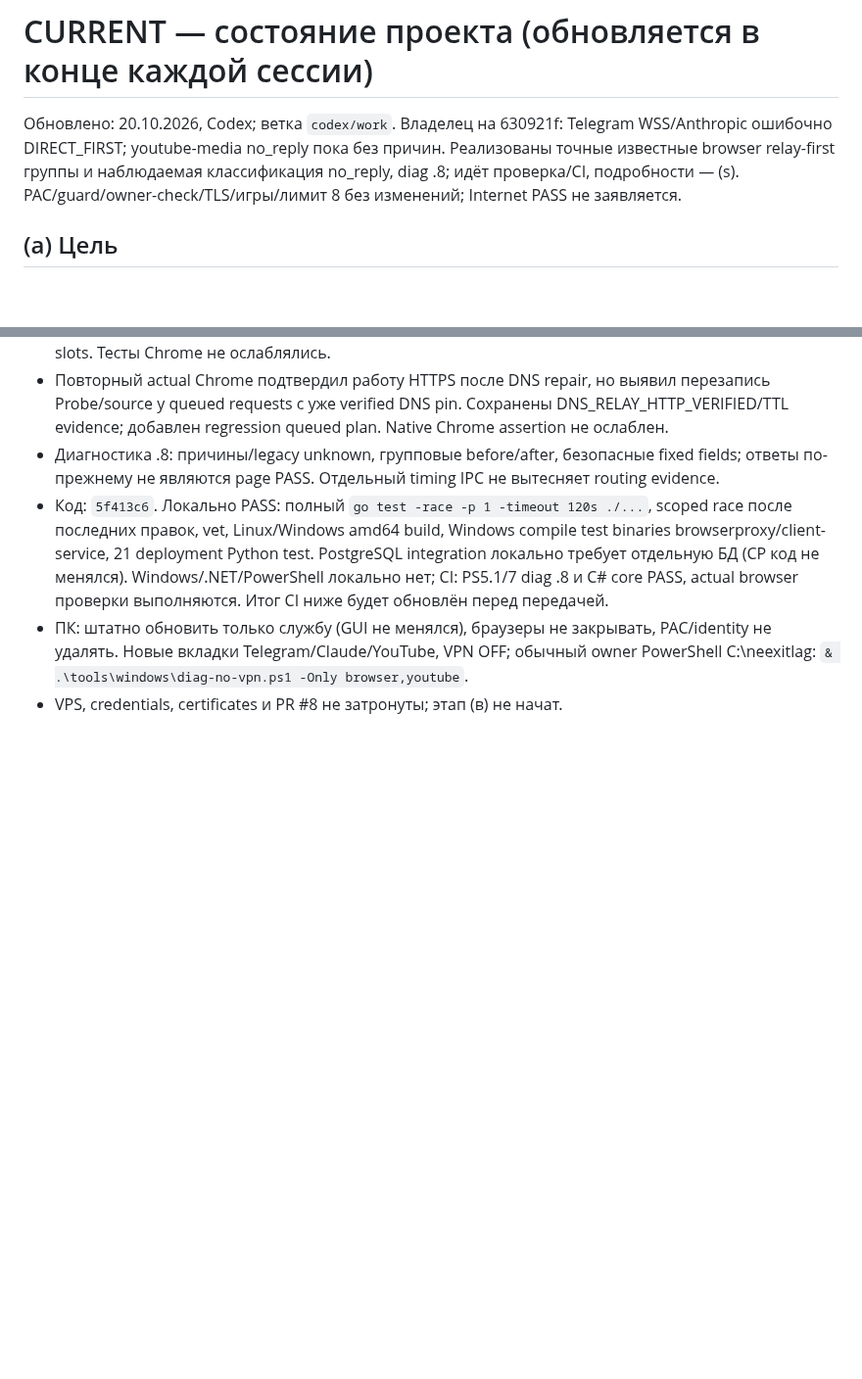
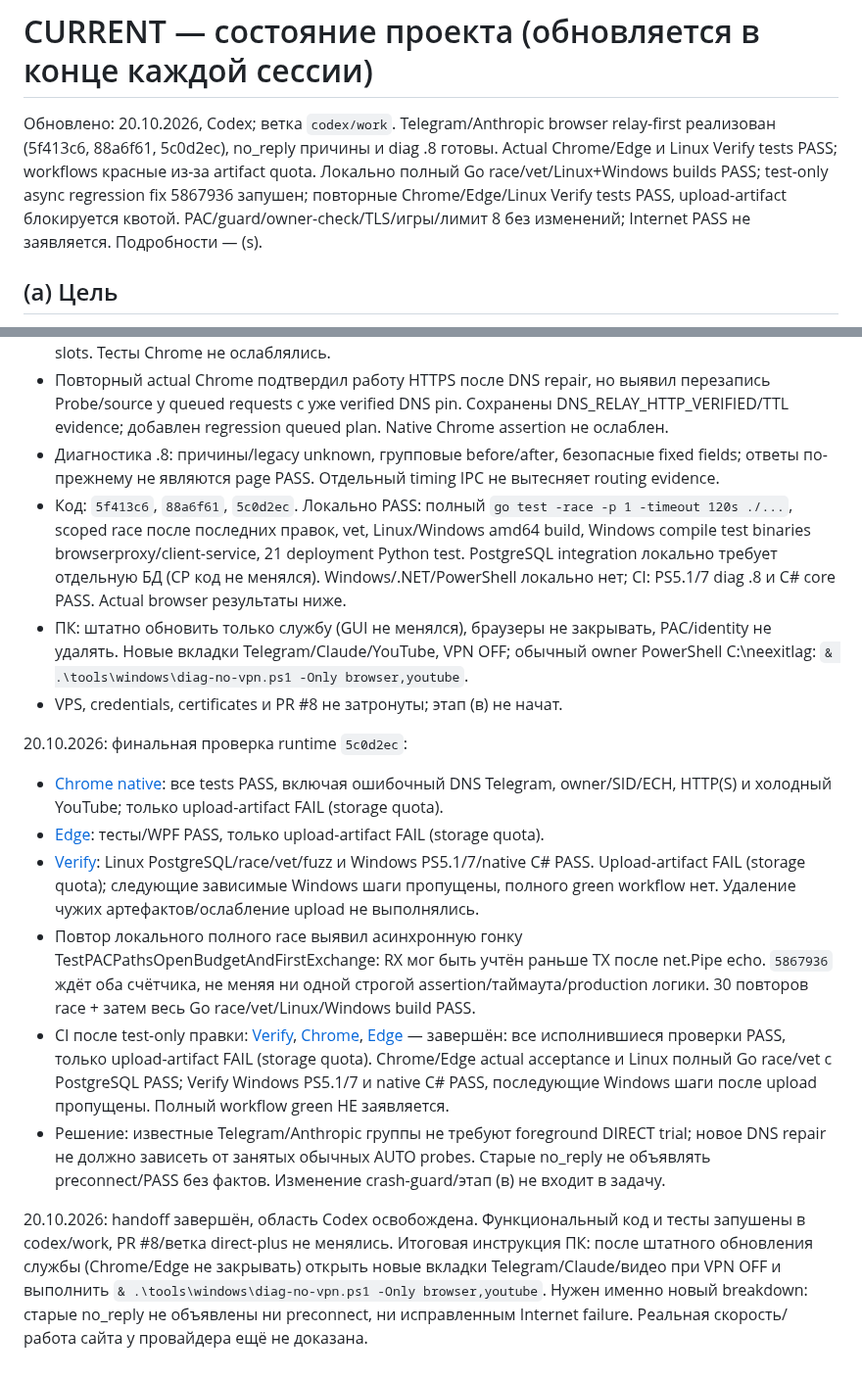
Before and after one commit to buzzmean/neexitlag, a Markdown page: docs/handoff/CURRENT.md, 2 parts joined by grey strips. Shown at 98% size. Drawn GitHub-style; blank space fills up the shorter version.

Commit message:
Передать relay-first Telegram/Anthropic и проверенную no_reply диагностику [skip ci]

```diff
--- a/docs/handoff/CURRENT.md
+++ b/docs/handoff/CURRENT.md
@@ -1,6 +1,6 @@
 # CURRENT — состояние проекта (обновляется в конце каждой сессии)
 
-Обновлено: 20.10.2026, Codex; ветка `codex/work`. Владелец на 630921f: Telegram WSS/Anthropic ошибочно DIRECT_FIRST; youtube-media no_reply пока без причин. Реализованы точные известные browser relay-first группы и наблюдаемая классификация no_reply, diag .8; идёт проверка/CI, подробности — (s). PAC/guard/owner-check/TLS/игры/лимит 8 без изменений; Internet PASS не заявляется.
+Обновлено: 20.10.2026, Codex; ветка `codex/work`. Telegram/Anthropic browser relay-first реализован (5f413c6, 88a6f61, 5c0d2ec), no_reply причины и diag .8 готовы. Actual Chrome/Edge и Linux Verify tests PASS; workflows красные из-за artifact quota. Локально полный Go race/vet/Linux+Windows builds PASS; test-only async regression fix 5867936 запушен; повторные Chrome/Edge/Linux Verify tests PASS, upload-artifact блокируется квотой. PAC/guard/owner-check/TLS/игры/лимит 8 без изменений; Internet PASS не заявляется. Подробности — (s).
 
 ## (a) Цель
 Чистый Windows 10/11: установил, нажал «Оптимизировать» — заблокированные в РФ сервисы работают без VPN: ChatGPT, Claude, YouTube, Discord, Telegram, браузеры Chrome и Edge. Первый заказчик — клуб на 36 ПК с откатом при перезагрузке.
@@ -824,6 +824,22 @@ YouTube family, а не начинать ladder каждого hostname; не п
 - Actual Chrome CI первого коммита выявил starvation DNS recovery: новый путь занимал общий AUTO probe semaphore, заполненный фоновыми origins. Исправление использует существующий отдельный DNSRecovery limit=2/singleflight/cooldown; добавлен regression с заполненными 4 ordinary slots. Тесты Chrome не ослаблялись.
 - Повторный actual Chrome подтвердил работу HTTPS после DNS repair, но выявил перезапись Probe/source у queued requests с уже verified DNS pin. Сохранены DNS_RELAY_HTTP_VERIFIED/TTL evidence; добавлен regression queued plan. Native Chrome assertion не ослаблен.
 - Диагностика .8: причины/legacy unknown, групповые before/after, безопасные fixed fields; ответы по-прежнему не являются page PASS. Отдельный timing IPC не вытесняет routing evidence.
-- Код: `5f413c6`. Локально PASS: полный `go test -race -p 1 -timeout 120s ./...`, scoped race после последних правок, vet, Linux/Windows amd64 build, Windows compile test binaries browserproxy/client-service, 21 deployment Python test. PostgreSQL integration локально требует отдельную БД (CP код не менялся). Windows/.NET/PowerShell локально нет; CI: PS5.1/7 diag .8 и C# core PASS, actual browser проверки выполняются. Итог CI ниже будет обновлён перед передачей.
+- Код: `5f413c6`, `88a6f61`, `5c0d2ec`. Локально PASS: полный `go test -race -p 1 -timeout 120s ./...`, scoped race после последних правок, vet, Linux/Windows amd64 build, Windows compile test binaries browserproxy/client-service, 21 deployment Python test. PostgreSQL integration локально требует отдельную БД (CP код не менялся). Windows/.NET/PowerShell локально нет; CI: PS5.1/7 diag .8 и C# core PASS. Actual browser результаты ниже.
 - ПК: штатно обновить только службу (GUI не менялся), браузеры не закрывать, PAC/identity не удалять. Новые вкладки Telegram/Claude/YouTube, VPN OFF; обычный owner PowerShell C:\neexitlag: `& .\tools\windows\diag-no-vpn.ps1 -Only browser,youtube`.
 - VPS, credentials, certificates и PR #8 не затронуты; этап (в) не начат.
+
+20.10.2026: финальная проверка runtime `5c0d2ec`:
+- [Chrome native](https://github.com/buzzmean/neexitlag/actions/runs/39392197652): все tests PASS, включая ошибочный DNS Telegram, owner/SID/ECH, HTTP(S) и холодный YouTube; только upload-artifact FAIL (storage quota).
+- [Edge](https://github.com/buzzmean/neexitlag/actions/runs/39392197692): тесты/WPF PASS, только upload-artifact FAIL (storage quota).
+- [Verify](https://github.com/buzzmean/neexitlag/actions/runs/39392197744): Linux PostgreSQL/race/vet/fuzz и Windows PS5.1/7/native C# PASS. Upload-artifact FAIL (storage quota); следующие зависимые Windows шаги пропущены, полного green workflow нет. Удаление чужих артефактов/ослабление upload не выполнялись.
+- Повтор локального полного race выявил асинхронную гонку TestPACPathsOpenBudgetAndFirstExchange: RX мог быть учтён раньше TX после net.Pipe echo. `5867936` ждёт оба счётчика, не меняя ни одной строгой assertion/таймаута/production логики. 30 повторов race + затем весь Go race/vet/Linux/Windows build PASS.
+- CI после test-only правки: [Verify](https://github.com/buzzmean/neexitlag/actions/runs/39392793966), [Chrome](https://github.com/buzzmean/neexitlag/actions/runs/39392793977), [Edge](https://github.com/buzzmean/neexitlag/actions/runs/39392793978) — завершён: все исполнившиеся проверки PASS, только upload-artifact FAIL (storage quota). Chrome/Edge actual acceptance и Linux полный Go race/vet с PostgreSQL PASS; Verify Windows PS5.1/7 и native C# PASS, последующие Windows шаги после upload пропущены. Полный workflow green НЕ заявляется.
+- Решение: известные Telegram/Anthropic группы не требуют foreground DIRECT trial; новое DNS repair не должно зависеть от занятых обычных AUTO probes. Старые no_reply не объявлять preconnect/PASS без фактов. Изменение crash-guard/этап (в) не входит в задачу.
+
+20.10.2026: handoff завершён, область Codex освобождена. Функциональный код и тесты
+запушены в codex/work, PR #8/ветка direct-plus не менялись. Итоговая инструкция ПК:
+после штатного обновления службы (Chrome/Edge не закрывать) открыть новые вкладки
+Telegram/Claude/видео при VPN OFF и выполнить
+`& .\tools\windows\diag-no-vpn.ps1 -Only browser,youtube`.
+Нужен именно новый breakdown: старые no_reply не объявлены ни preconnect, ни
+исправленным Internet failure. Реальная скорость/работа сайта у провайдера ещё не доказана.
```
Also changed, not shown: other parts of docs/handoff/CURRENT.md (+1 -1 lines).
